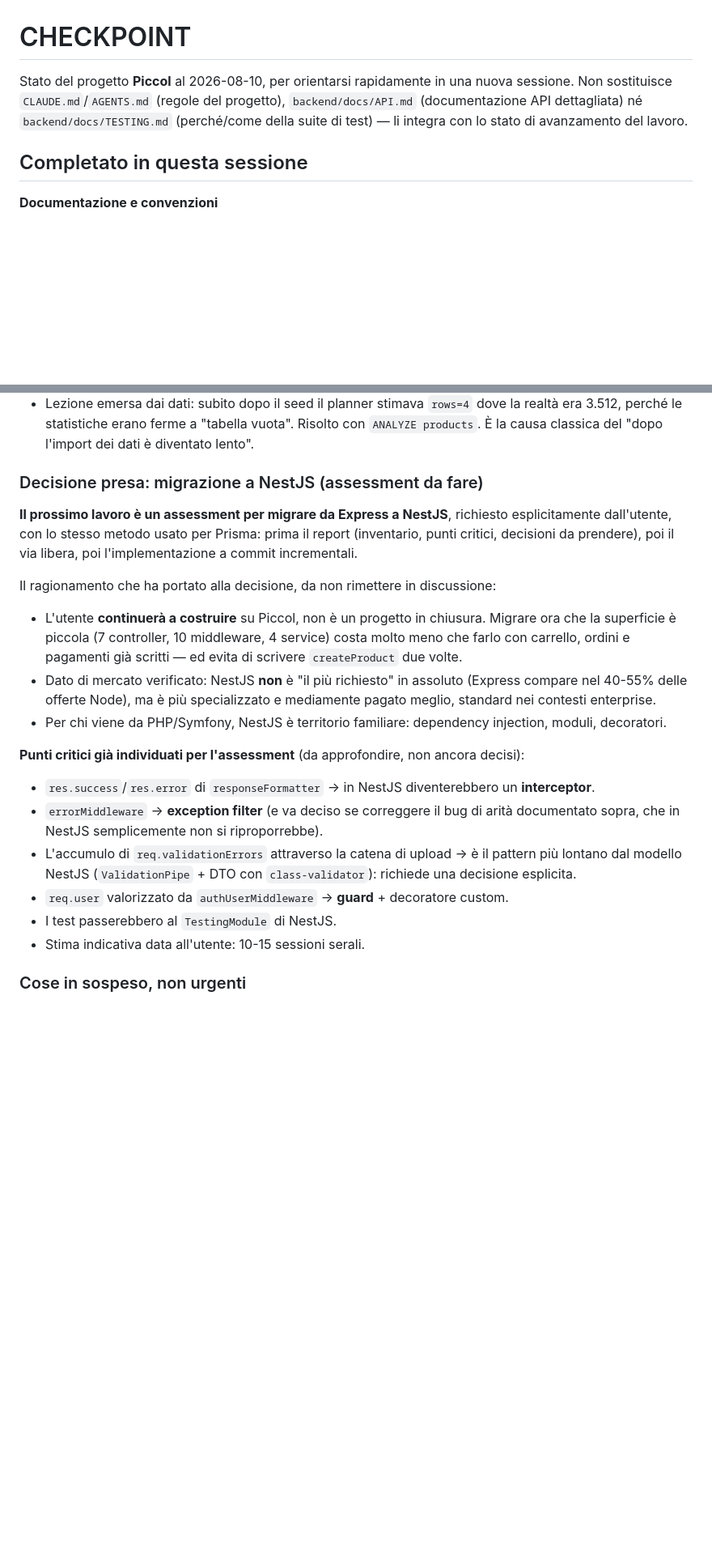
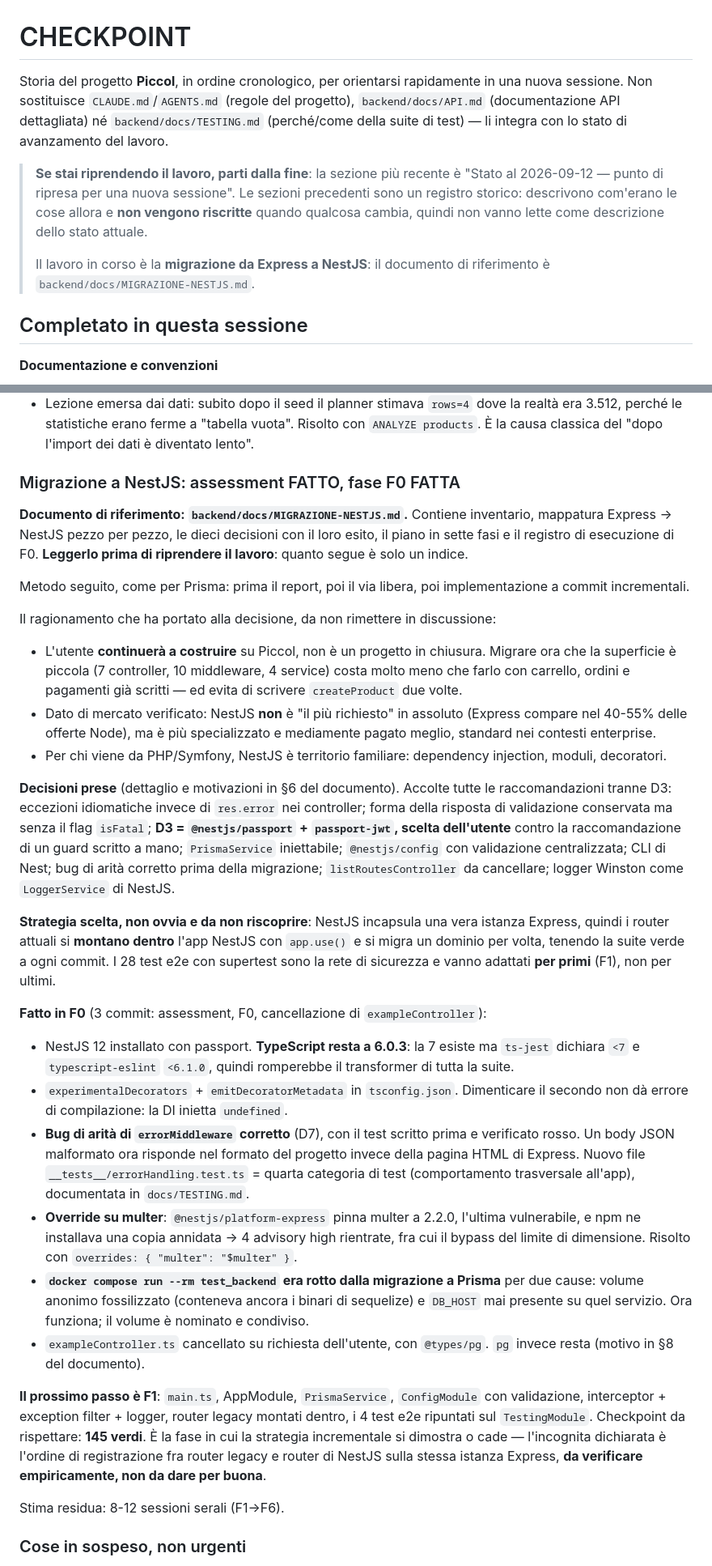
Before and after one commit to ivanomercuri/piccol, a Markdown page: CHECKPOINT.md, 2 parts joined by grey strips. Shown at 81% size. GitHub-like rendering; blank space fills up the shorter version.

Commit message:
Aggiorna il checkpoint con lo stato della migrazione a NestJS
La sezione di ripresa diceva ancora che l'assessment per NestJS era "da
fare": ora l'assessment è scritto e la fase F0 è completata, quindi una
sessione nuova partiva da una fotografia sbagliata.

- Branch corrente e conteggio della suite aggiornati (29 suite / 145 test),
  con una nota sulla catena dei branch: feature/migrazione-nestjs nasce da
  feature/seed-dati-sviluppo e non da main, per non perdere seed-dev.ts.
- La sezione sulla migrazione diventa un indice di
  backend/docs/MIGRAZIONE-NESTJS.md, che è il documento di riferimento:
  decisioni prese, strategia scelta, cosa è stato fatto in F0 e qual è il
  prossimo passo con la sua incognita dichiarata.
- Cose in sospeso riviste: la paginazione di GET /products rientra in F4 e
  createProduct in F6, aggiunti il debito su image-size, l'avvertimento di
  non eseguire npm audit fix --force (retrocederebbe Prisma a 6) e il codice
  morto già deciso ma non ancora rimosso.
- Aggiunta in testa una nota di lettura: il file è un registro cronologico,
  le sezioni vecchie descrivono com'erano le cose allora e non vengono
  riscritte, quindi si parte dalla fine.

Co-Authored-By: Claude Opus 5 <noreply@anthropic.com>

```diff
--- a/CHECKPOINT.md
+++ b/CHECKPOINT.md
@@ -1,9 +1,17 @@
 # CHECKPOINT
 
-Stato del progetto **Piccol** al 2026-08-10, per orientarsi rapidamente in una nuova sessione. Non
-sostituisce `CLAUDE.md`/`AGENTS.md` (regole del progetto), `backend/docs/API.md` (documentazione API
-dettagliata) né `backend/docs/TESTING.md` (perché/come della suite di test) — li integra con lo stato di
-avanzamento del lavoro.
+Storia del progetto **Piccol**, in ordine cronologico, per orientarsi rapidamente in una nuova
+sessione. Non sostituisce `CLAUDE.md`/`AGENTS.md` (regole del progetto), `backend/docs/API.md`
+(documentazione API dettagliata) né `backend/docs/TESTING.md` (perché/come della suite di test) — li
+integra con lo stato di avanzamento del lavoro.
+
+> **Se stai riprendendo il lavoro, parti dalla fine**: la sezione più recente è
+> "Stato al 2026-09-12 — punto di ripresa per una nuova sessione". Le sezioni precedenti sono un registro
+> storico: descrivono com'erano le cose allora e **non vengono riscritte** quando qualcosa cambia, quindi
+> non vanno lette come descrizione dello stato attuale.
+>
+> Il lavoro in corso è la **migrazione da Express a NestJS**: il documento di riferimento è
+> `backend/docs/MIGRAZIONE-NESTJS.md`.
 
 ## Completato in questa sessione
 
@@ -725,11 +738,14 @@ complesse e N+1.
   perché le statistiche erano ferme a "tabella vuota". Risolto con `ANALYZE products`. È la causa
   classica del "dopo l'import dei dati è diventato lento".
 
-### Decisione presa: migrazione a NestJS (assessment da fare)
+### Migrazione a NestJS: assessment FATTO, fase F0 FATTA
 
-**Il prossimo lavoro è un assessment per migrare da Express a NestJS**, richiesto esplicitamente
-dall'utente, con lo stesso metodo usato per Prisma: prima il report (inventario, punti critici, decisioni
-da prendere), poi il via libera, poi l'implementazione a commit incrementali.
+**Documento di riferimento: `backend/docs/MIGRAZIONE-NESTJS.md`.** Contiene inventario, mappatura
+Express → NestJS pezzo per pezzo, le dieci decisioni con il loro esito, il piano in sette fasi e il
+registro di esecuzione di F0. **Leggerlo prima di riprendere il lavoro**: quanto segue è solo un indice.
+
+Metodo seguito, come per Prisma: prima il report, poi il via libera, poi implementazione a commit
+incrementali.
 
 Il ragionamento che ha portato alla decisione, da non rimettere in discussione:
 
@@ -740,16 +756,44 @@ Il ragionamento che ha portato alla decisione, da non rimettere in discussione:
   delle offerte Node), ma è più specializzato e mediamente pagato meglio, standard nei contesti enterprise.
 - Per chi viene da PHP/Symfony, NestJS è territorio familiare: dependency injection, moduli, decoratori.
 
-**Punti critici già individuati per l'assessment** (da approfondire, non ancora decisi):
+**Decisioni prese** (dettaglio e motivazioni in §6 del documento). Accolte tutte le raccomandazioni
+tranne D3: eccezioni idiomatiche invece di `res.error` nei controller; forma della risposta di
+validazione conservata ma senza il flag `isFatal`; **D3 = `@nestjs/passport` + `passport-jwt`, scelta
+dell'utente** contro la raccomandazione di un guard scritto a mano; `PrismaService` iniettabile;
+`@nestjs/config` con validazione centralizzata; CLI di Nest; bug di arità corretto prima della
+migrazione; `listRoutesController` da cancellare; logger Winston come `LoggerService` di NestJS.
 
-- `res.success`/`res.error` di `responseFormatter` → in NestJS diventerebbero un **interceptor**.
-- `errorMiddleware` → **exception filter** (e va deciso se correggere il bug di arità documentato sopra,
-  che in NestJS semplicemente non si riproporrebbe).
-- L'accumulo di `req.validationErrors` attraverso la catena di upload → è il pattern più lontano dal
-  modello NestJS (`ValidationPipe` + DTO con `class-validator`): richiede una decisione esplicita.
-- `req.user` valorizzato da `authUserMiddleware` → **guard** + decoratore custom.
-- I test passerebbero al `TestingModule` di NestJS.
-- Stima indicativa data all'utente: 10-15 sessioni serali.
+**Strategia scelta, non ovvia e da non riscoprire**: NestJS incapsula una vera istanza Express, quindi
+i router attuali si **montano dentro** l'app NestJS con `app.use()` e si migra un dominio per volta,
+tenendo la suite verde a ogni commit. I 28 test e2e con supertest sono la rete di sicurezza e vanno
+adattati **per primi** (F1), non per ultimi.
+
+**Fatto in F0** (3 commit: assessment, F0, cancellazione di `exampleController`):
+
+- NestJS 12 installato con passport. **TypeScript resta a 6.0.3**: la 7 esiste ma `ts-jest` dichiara
+  `<7` e `typescript-eslint` `<6.1.0`, quindi romperebbe il transformer di tutta la suite.
+- `experimentalDecorators` + `emitDecoratorMetadata` in `tsconfig.json`. Dimenticare il secondo non dà
+  errore di compilazione: la DI inietta `undefined`.
+- **Bug di arità di `errorMiddleware` corretto** (D7), con il test scritto prima e verificato rosso. Un
+  body JSON malformato ora risponde nel formato del progetto invece della pagina HTML di Express.
+  Nuovo file `__tests__/errorHandling.test.ts` = quarta categoria di test (comportamento trasversale
+  all'app), documentata in `docs/TESTING.md`.
+- **Override su multer**: `@nestjs/platform-express` pinna multer a 2.2.0, l'ultima vulnerabile, e npm
+  ne installava una copia annidata → 4 advisory high rientrate, fra cui il bypass del limite di
+  dimensione. Risolto con `overrides: { "multer": "$multer" }`.
+- **`docker compose run --rm test_backend` era rotto dalla migrazione a Prisma** per due cause: volume
+  anonimo fossilizzato (conteneva ancora i binari di sequelize) e `DB_HOST` mai presente su quel
+  servizio. Ora funziona; il volume è nominato e condiviso.
+- `exampleController.ts` cancellato su richiesta dell'utente, con `@types/pg`. `pg` invece resta
+  (motivo in §8 del documento).
+
+**Il prossimo passo è F1**: `main.ts`, AppModule, `PrismaService`, `ConfigModule` con validazione,
+interceptor + exception filter + logger, router legacy montati dentro, i 4 test e2e ripuntati sul
+`TestingModule`. Checkpoint da rispettare: **145 verdi**. È la fase in cui la strategia incrementale si
+dimostra o cade — l'incognita dichiarata è l'ordine di registrazione fra router legacy e router di
+NestJS sulla stessa istanza Express, **da verificare empiricamente, non da dare per buona**.
+
+Stima residua: 8-12 sessioni serali (F1→F6).
 
 ### Cose in sospeso, non urgenti
 
```
Also changed, not shown: other parts of CHECKPOINT.md (+27 -5 lines).
